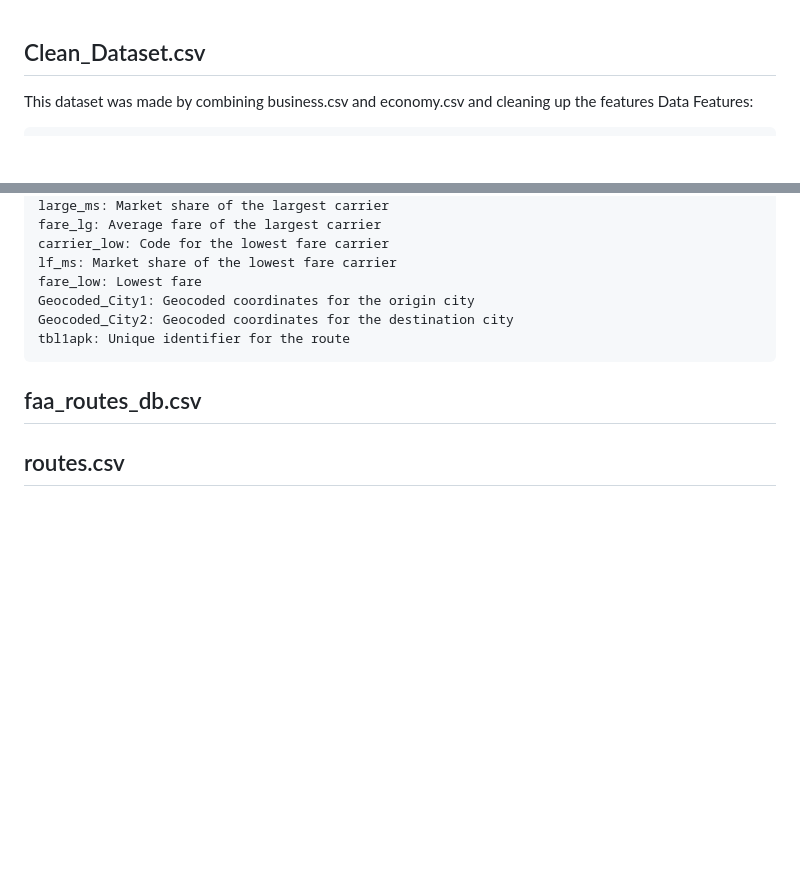
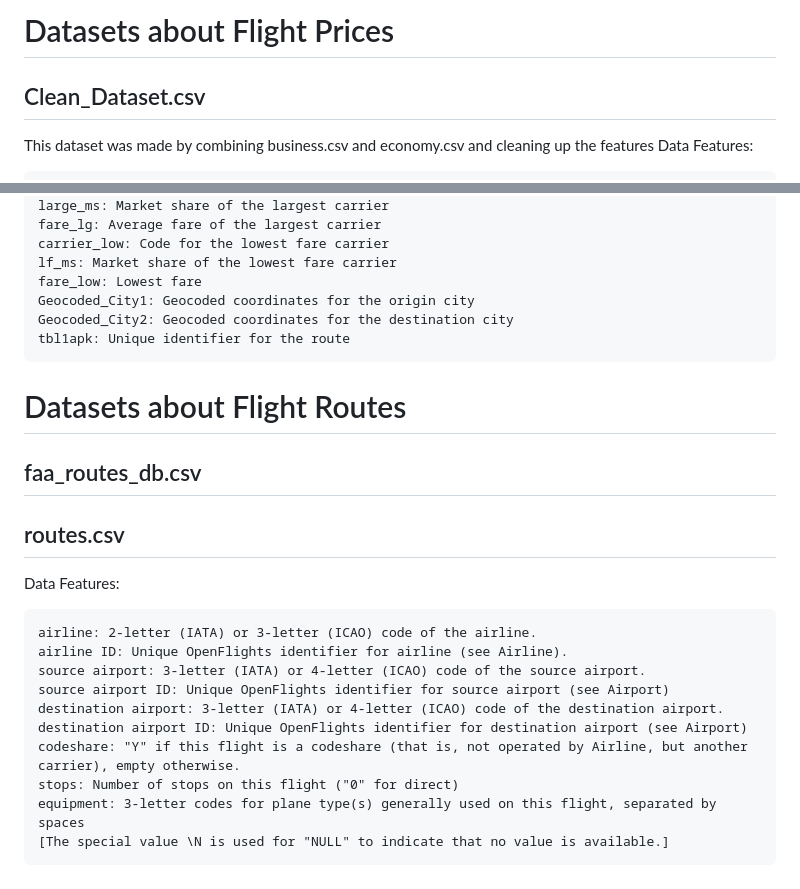
Before and after one commit to alexcory1/FrequentFlyers, a Markdown page: data/raw/METADATA.md, 2 parts joined by grey strips. Rendered like a GitHub page; blank space fills up the shorter version.

```diff
--- a/data/raw/METADATA.md
+++ b/data/raw/METADATA.md
@@ -1,3 +1,5 @@
+# Datasets about Flight Prices
+
 ## Clean_Dataset.csv
 This dataset was made by combining business.csv and economy.csv and cleaning up the features
 Data Features:
@@ -74,6 +76,20 @@ Data Features:
     Geocoded_City2: Geocoded coordinates for the destination city
     tbl1apk: Unique identifier for the route
 
+# Datasets about Flight Routes
+
 ## faa_routes_db.csv
 
 ## routes.csv
+Data Features:
+
+    airline: 2-letter (IATA) or 3-letter (ICAO) code of the airline.
+    airline ID: Unique OpenFlights identifier for airline (see Airline).
+    source airport: 3-letter (IATA) or 4-letter (ICAO) code of the source airport.
+    source airport ID: Unique OpenFlights identifier for source airport (see Airport)
+    destination airport: 3-letter (IATA) or 4-letter (ICAO) code of the destination airport.
+    destination airport ID: Unique OpenFlights identifier for destination airport (see Airport)
+    codeshare: "Y" if this flight is a codeshare (that is, not operated by Airline, but another carrier), empty otherwise.
+    stops: Number of stops on this flight ("0" for direct)
+    equipment: 3-letter codes for plane type(s) generally used on this flight, separated by spaces
+    [The special value \N is used for "NULL" to indicate that no value is available.]
```
